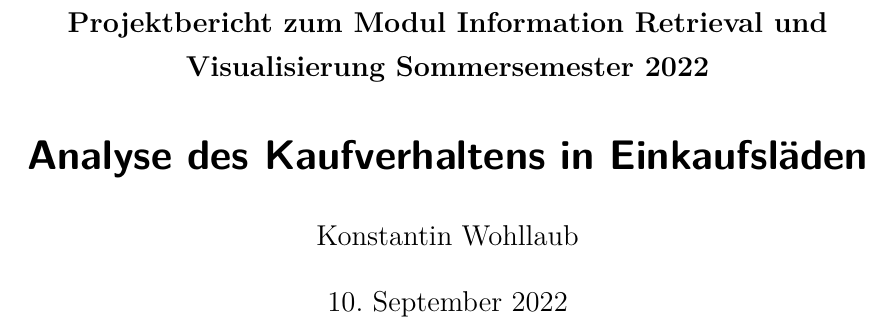
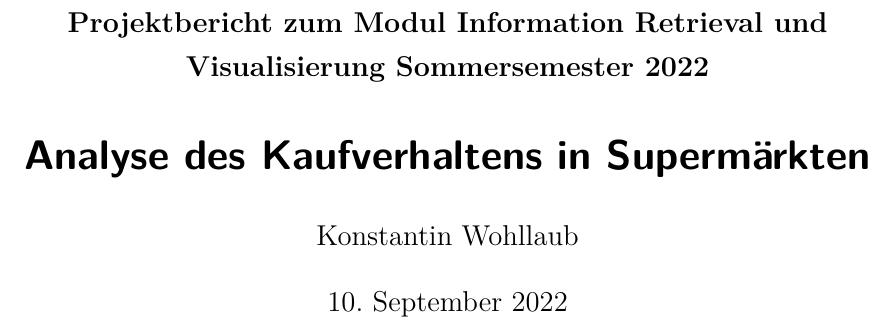
Before and after one commit to Konwoh/IRV_Website, a LaTeX document (Bericht/Projektbericht.tex): part of page 1 of 20, cut so that both start at the same text. Compiled offline with pdfLaTeX.

Commit message:
Bericht: Titel geändert

```diff
--- a/Bericht/Projektbericht.tex
+++ b/Bericht/Projektbericht.tex
@@ -17,7 +17,7 @@
 \begin{document}
 \pagenumbering{gobble}
 \subject{Projektbericht zum Modul Information Retrieval und Visualisierung Sommersemester 2022}
-\title{Analyse des Kaufverhaltens in Einkaufsläden}
+\title{Analyse des Kaufverhaltens in Supermärkten}
 %\subtitle{Untertitel}% optional
 \author{Konstantin Wohllaub}% obligatorisch
 %\date{10.9.2022}
```
